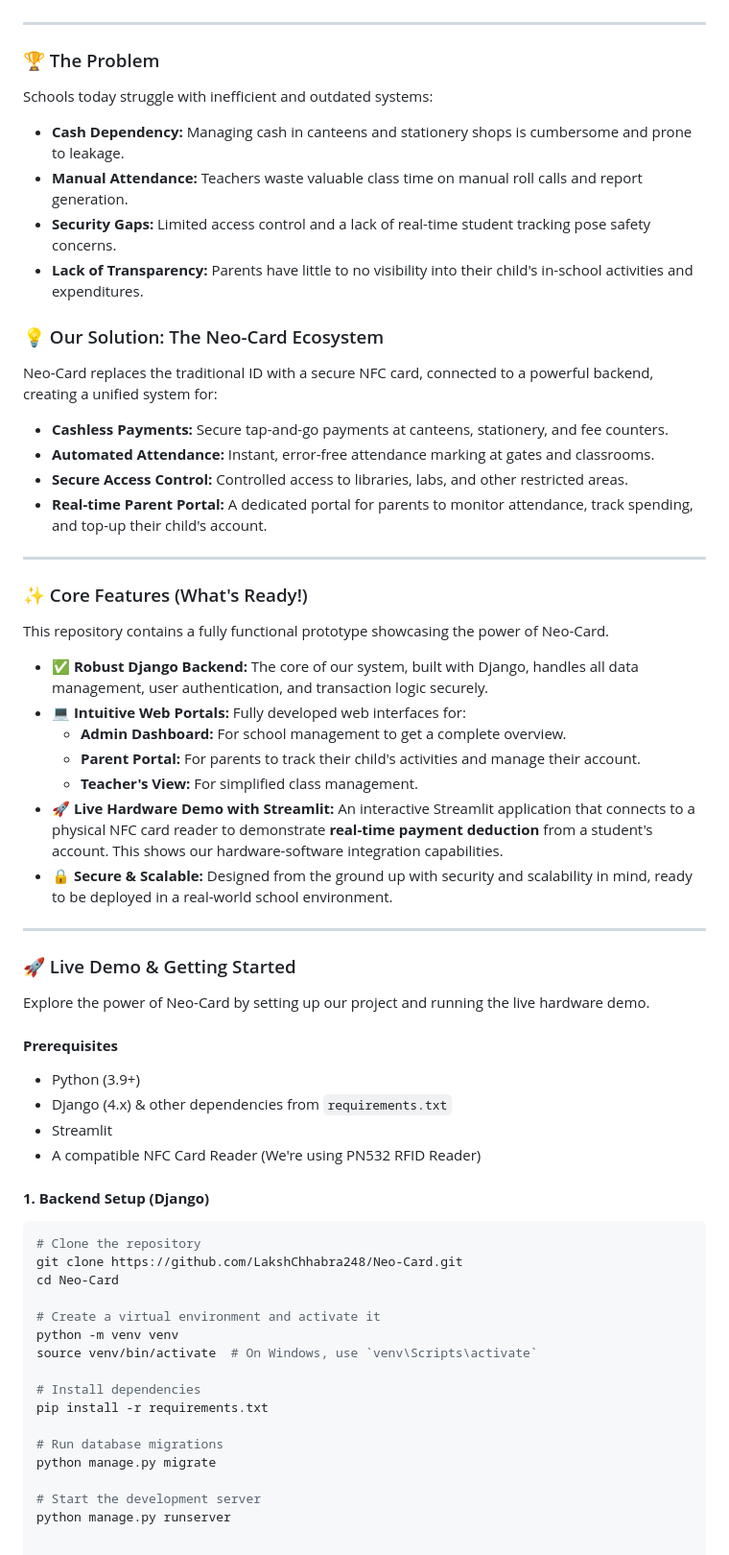
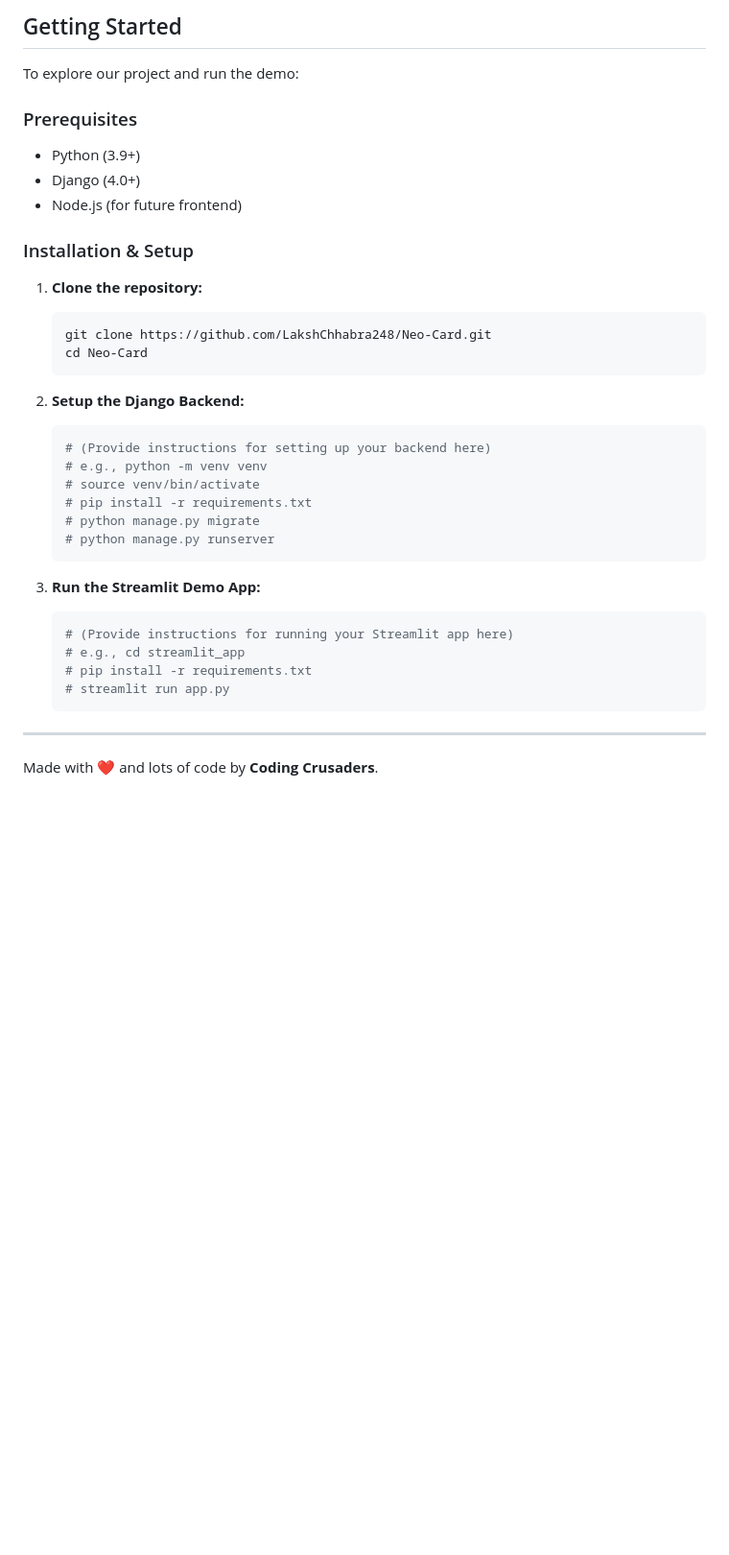
Before and after one commit to LakshChhabra248/Neo-Card, a Markdown page: README.md, the part around one of its changes. Shown at 96% size. GitHub-like rendering; blank space fills up the shorter version.

````diff
--- a/README.md
+++ b/README.md
@@ -14,65 +59,38 @@
+## Getting Started
+
+To explore our project and run the demo:
+
+### Prerequisites
+
+*   Python (3.9+)
+*   Django (4.0+)
+*   Node.js (for future frontend)
+
+### Installation & Setup
+
+1.  **Clone the repository:**
+    ```bash
+    git clone https://github.com/LakshChhabra248/Neo-Card.git
+    cd Neo-Card
+    ```
+
+2.  **Setup the Django Backend:**
+    ```bash
+    # (Provide instructions for setting up your backend here)
+    # e.g., python -m venv venv
+    # source venv/bin/activate
+    # pip install -r requirements.txt
+    # python manage.py migrate
+    # python manage.py runserver
+    ```
+
+3.  **Run the Streamlit Demo App:**
+    ```bash
+    # (Provide instructions for running your Streamlit app here)
+    # e.g., cd streamlit_app
+    # pip install -r requirements.txt
+    # streamlit run app.py
+    ```
 
 ---
-
-### 🏆 The Problem
-
-Schools today struggle with inefficient and outdated systems:
-*   **Cash Dependency:** Managing cash in canteens and stationery shops is cumbersome and prone to leakage.
-*   **Manual Attendance:** Teachers waste valuable class time on manual roll calls and report generation.
-*   **Security Gaps:** Limited access control and a lack of real-time student tracking pose safety concerns.
-*   **Lack of Transparency:** Parents have little to no visibility into their child's in-school activities and expenditures.
-
-### 💡 Our Solution: The Neo-Card Ecosystem
-
-Neo-Card replaces the traditional ID with a secure NFC card, connected to a powerful backend, creating a unified system for:
-*   **Cashless Payments:** Secure tap-and-go payments at canteens, stationery, and fee counters.
-*   **Automated Attendance:** Instant, error-free attendance marking at gates and classrooms.
-*   **Secure Access Control:** Controlled access to libraries, labs, and other restricted areas.
-*   **Real-time Parent Portal:** A dedicated portal for parents to monitor attendance, track spending, and top-up their child's account.
-
----
-
-### ✨ Core Features (What's Ready!)
-
-This repository contains a fully functional prototype showcasing the power of Neo-Card.
-
-*   ✅ **Robust Django Backend:** The core of our system, built with Django, handles all data management, user authentication, and transaction logic securely.
-*   💻 **Intuitive Web Portals:** Fully developed web interfaces for:
-    *   **Admin Dashboard:** For school management to get a complete overview.
-    *   **Parent Portal:** For parents to track their child's activities and manage their account.
-    *   **Teacher's View:** For simplified class management.
-*   🚀 **Live Hardware Demo with Streamlit:** An interactive Streamlit application that connects to a physical NFC card reader to demonstrate **real-time payment deduction** from a student's account. This shows our hardware-software integration capabilities.
-*   🔒 **Secure & Scalable:** Designed from the ground up with security and scalability in mind, ready to be deployed in a real-world school environment.
-
----
-
-### 🚀 Live Demo & Getting Started
-
-Explore the power of Neo-Card by setting up our project and running the live hardware demo.
-
-#### **Prerequisites**
-
-*   Python (3.9+)
-*   Django (4.x) & other dependencies from `requirements.txt`
-*   Streamlit
-*   A compatible NFC Card Reader (We're using PN532 RFID Reader)
-
-#### **1. Backend Setup (Django)**
-
-```bash
-# Clone the repository
-git clone https://github.com/LakshChhabra248/Neo-Card.git
-cd Neo-Card
-
-# Create a virtual environment and activate it
-python -m venv venv
-source venv/bin/activate  # On Windows, use `venv\Scripts\activate`
-
-# Install dependencies
-pip install -r requirements.txt
-
-# Run database migrations
-python manage.py migrate
-
-# Start the development server
-python manage.py runserver
+Made with ❤️ and lots of code by **Coding Crusaders**.
````
Also changed, not shown: other parts of README.md (+51 -6 lines).
